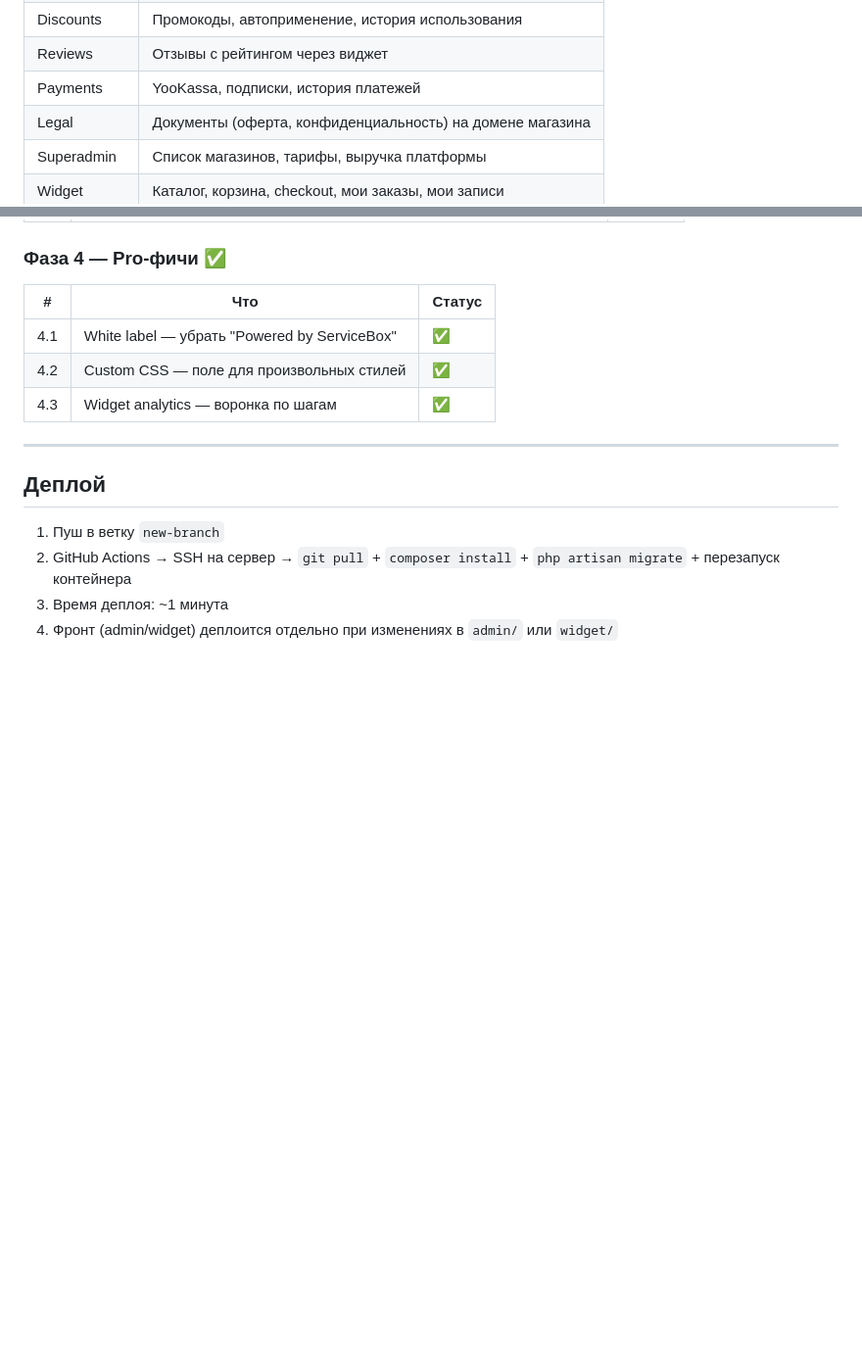
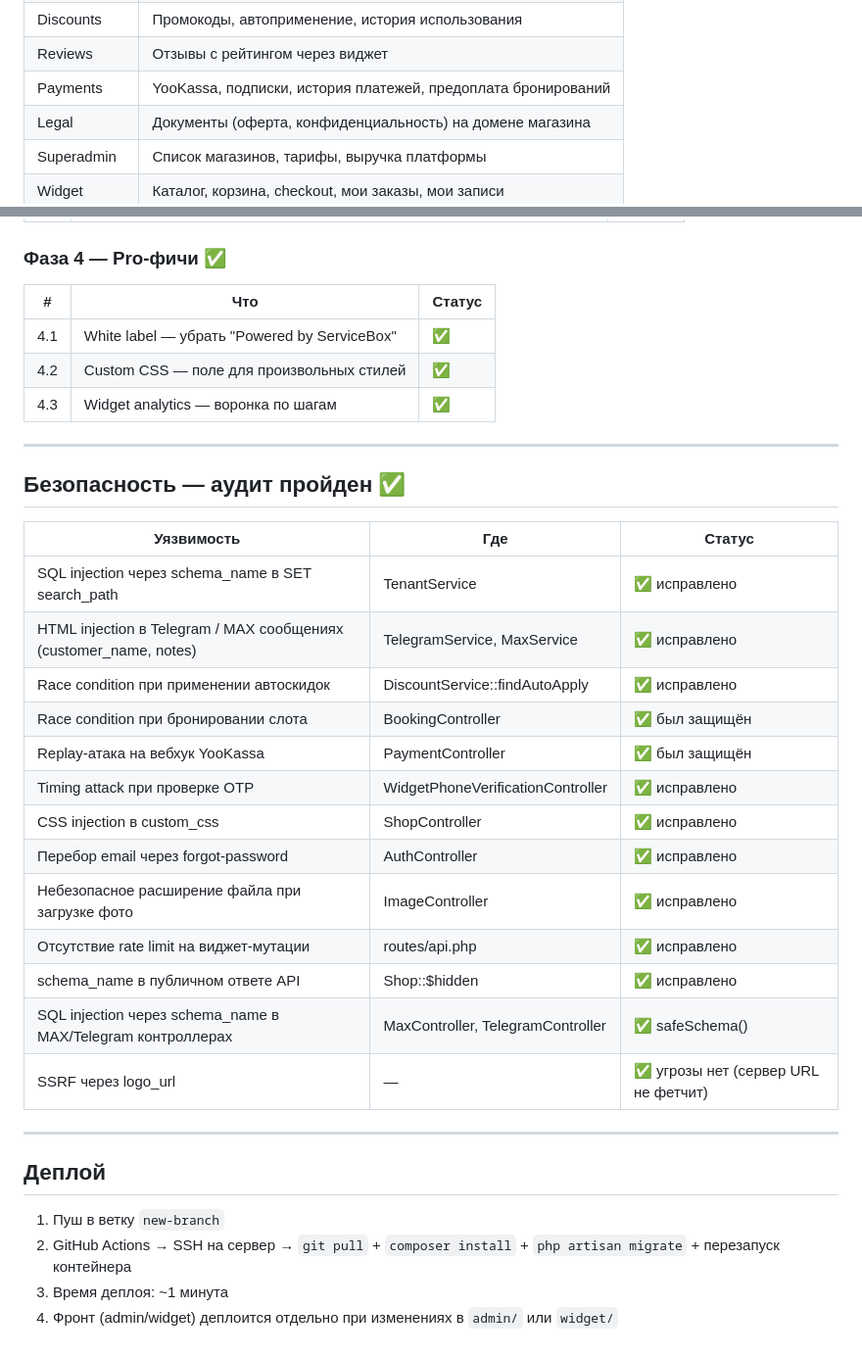
Before and after one commit to yakut54/service-box, a Markdown page: PLAN.md, 2 parts joined by grey strips. Shown at 98% size. Rendered like a GitHub page; blank space fills up the shorter version.

Commit message:
docs: update PLAN.md — prepayment, security audit results

```diff
--- a/PLAN.md
+++ b/PLAN.md
@@ -40,7 +40,7 @@ servicebox/
 | Masters | CRUD, привязка услуг, расписание |
 | Discounts | Промокоды, автоприменение, история использования |
 | Reviews | Отзывы с рейтингом через виджет |
-| Payments | YooKassa, подписки, история платежей |
+| Payments | YooKassa, подписки, история платежей, предоплата бронирований |
 | Legal | Документы (оферта, конфиденциальность) на домене магазина |
 | Superadmin | Список магазинов, тарифы, выручка платформы |
 | Widget | Каталог, корзина, checkout, мои заказы, мои записи |
@@ -111,6 +111,26 @@ servicebox/
 
 ---
 
+## Безопасность — аудит пройден ✅
+
+| Уязвимость | Где | Статус |
+|---|---|---|
+| SQL injection через schema_name в SET search_path | TenantService | ✅ исправлено |
+| HTML injection в Telegram / MAX сообщениях (customer_name, notes) | TelegramService, MaxService | ✅ исправлено |
+| Race condition при применении автоскидок | DiscountService::findAutoApply | ✅ исправлено |
+| Race condition при бронировании слота | BookingController | ✅ был защищён |
+| Replay-атака на вебхук YooKassa | PaymentController | ✅ был защищён |
+| Timing attack при проверке OTP | WidgetPhoneVerificationController | ✅ исправлено |
+| CSS injection в custom_css | ShopController | ✅ исправлено |
+| Перебор email через forgot-password | AuthController | ✅ исправлено |
+| Небезопасное расширение файла при загрузке фото | ImageController | ✅ исправлено |
+| Отсутствие rate limit на виджет-мутации | routes/api.php | ✅ исправлено |
+| schema_name в публичном ответе API | Shop::$hidden | ✅ исправлено |
+| SQL injection через schema_name в MAX/Telegram контроллерах | MaxController, TelegramController | ✅ safeSchema() |
+| SSRF через logo_url | — | ✅ угрозы нет (сервер URL не фетчит) |
+
+---
+
 ## Деплой
 
 1. Пуш в ветку `new-branch`
```
